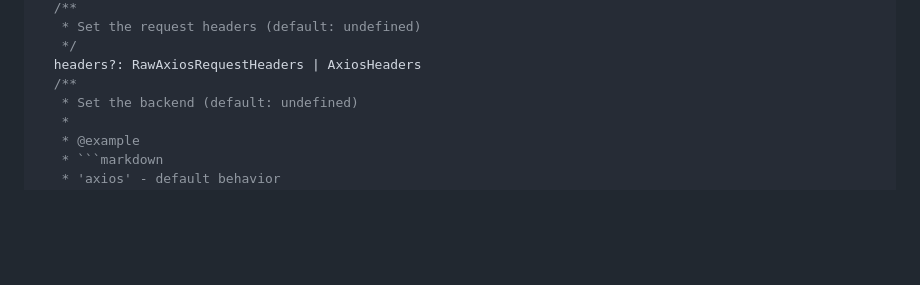
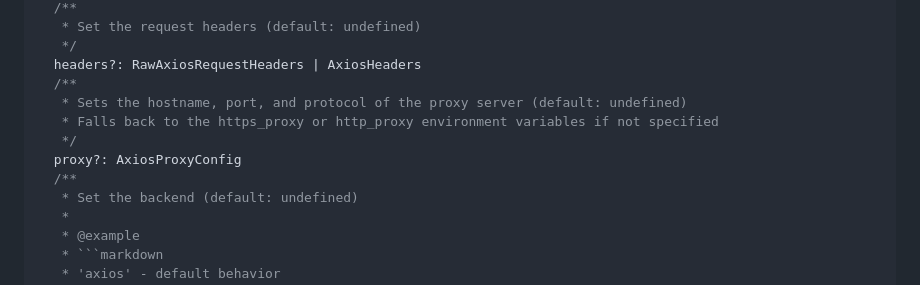
Before and after one commit to iwatakeshi/gitly, a Markdown page: README.md, the part around the change. GitHub-like rendering; blank space fills up the shorter version.

Commit message:
docs: add proxy option to README

```diff
--- a/README.md
+++ b/README.md
@@ -90,6 +90,11 @@ interface GitlyOptions {
    */
   headers?: RawAxiosRequestHeaders | AxiosHeaders
   /**
+   * Sets the hostname, port, and protocol of the proxy server (default: undefined)
+   * Falls back to the https_proxy or http_proxy environment variables if not specified
+   */
+  proxy?: AxiosProxyConfig
+  /**
    * Set the backend (default: undefined)
    *
    * @example
```
